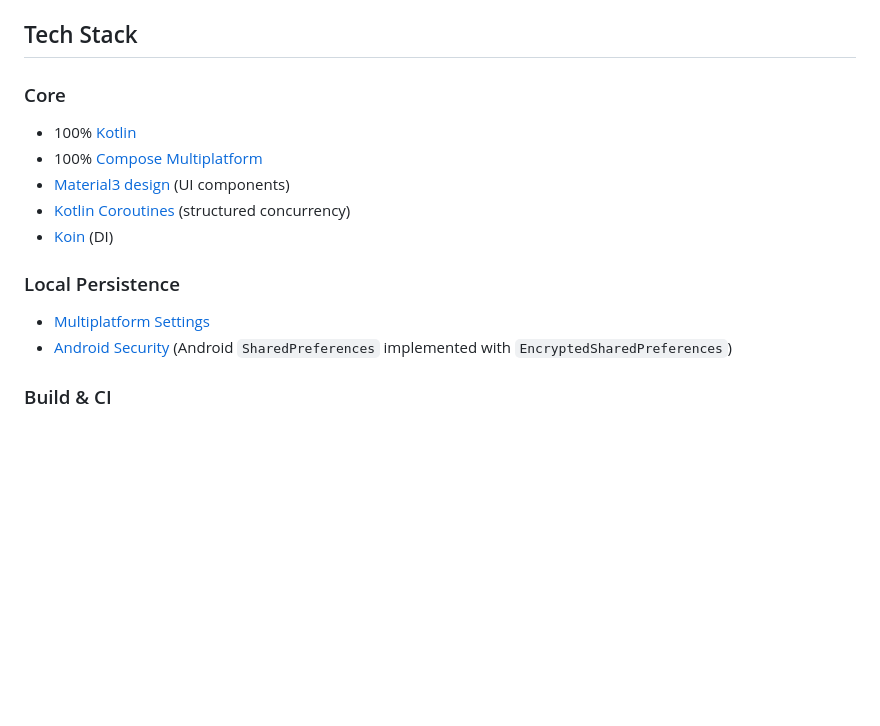
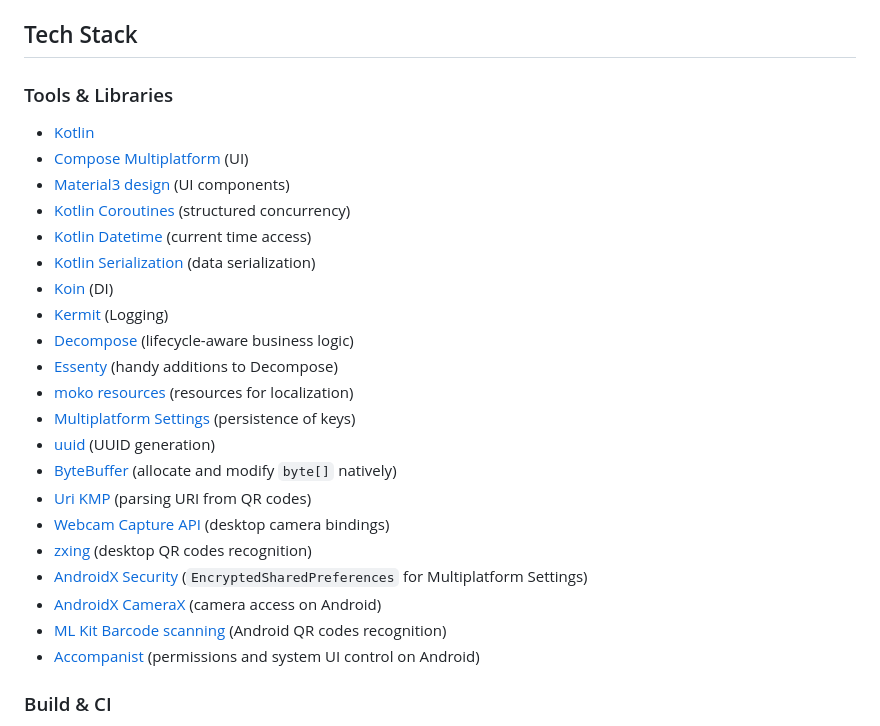
Before and after one commit to avan1235/open-otp, a Markdown page: README.md, the part around the change. GitHub-like rendering; blank space fills up the shorter version.

Commit message:
update used libs and tools

```diff
--- a/README.md
+++ b/README.md
@@ -58,19 +58,29 @@ Example build commands for particular platforms:
 
 ## Tech Stack
 
-### Core
+### Tools & Libraries
 
-- 100% [Kotlin](https://kotlinlang.org/)
-- 100% [Compose Multiplatform](https://github.com/JetBrains/compose-multiplatform)
+- [Kotlin](https://kotlinlang.org/)
+- [Compose Multiplatform](https://github.com/JetBrains/compose-multiplatform) (UI)
 - [Material3 design](https://m3.material.io/) (UI components)
-- [Kotlin Coroutines](https://kotlinlang.org/docs/coroutines-overview.html) (structured concurrency)
-- [Koin](https://insert-koin.io/) (DI)
-
-### Local Persistence
-
-- [Multiplatform Settings](https://github.com/russhwolf/multiplatform-settings)
-- [Android Security](https://developer.android.com/jetpack/androidx/releases/security) (Android `SharedPreferences`
-  implemented with `EncryptedSharedPreferences`)
+- [Kotlin Coroutines](https://github.com/Kotlin/kotlinx.coroutines) (structured concurrency)
+- [Kotlin Datetime](https://github.com/Kotlin/kotlinx-datetime) (current time access)
+- [Kotlin Serialization](https://github.com/Kotlin/kotlinx.serialization) (data serialization)
+- [Koin](https://github.com/InsertKoinIO/koin) (DI)
+- [Kermit](https://github.com/touchlab/Kermit) (Logging)
+- [Decompose](https://github.com/arkivanov/Decompose) (lifecycle-aware business logic)
+- [Essenty](https://github.com/arkivanov/Essenty) (handy additions to Decompose)
+- [moko resources](https://github.com/icerockdev/moko-resources) (resources for localization)
+- [Multiplatform Settings](https://github.com/russhwolf/multiplatform-settings) (persistence of keys)
+- [uuid](https://github.com/benasher44/uuid) (UUID generation)
+- [ByteBuffer](https://github.com/DitchOoM/buffer) (allocate and modify `byte[]` natively)
+- [Uri KMP](https://github.com/eygraber/uri-kmp) (parsing URI from QR codes)
+- [Webcam Capture API](https://github.com/sarxos/webcam-capture/) (desktop camera bindings)
+- [zxing](https://github.com/zxing/zxing) (desktop QR codes recognition)
+- [AndroidX Security](https://developer.android.com/jetpack/androidx/releases/security) (`EncryptedSharedPreferences` for Multiplatform Settings)
+- [AndroidX CameraX](https://developer.android.com/jetpack/androidx/releases/camera) (camera access on Android)
+- [ML Kit Barcode scanning](https://developer.android.com/jetpack/androidx/releases/camera) (Android QR codes recognition)
+- [Accompanist](https://github.com/google/accompanist) (permissions and system UI control on Android)
 
 ### Build & CI
 
```
